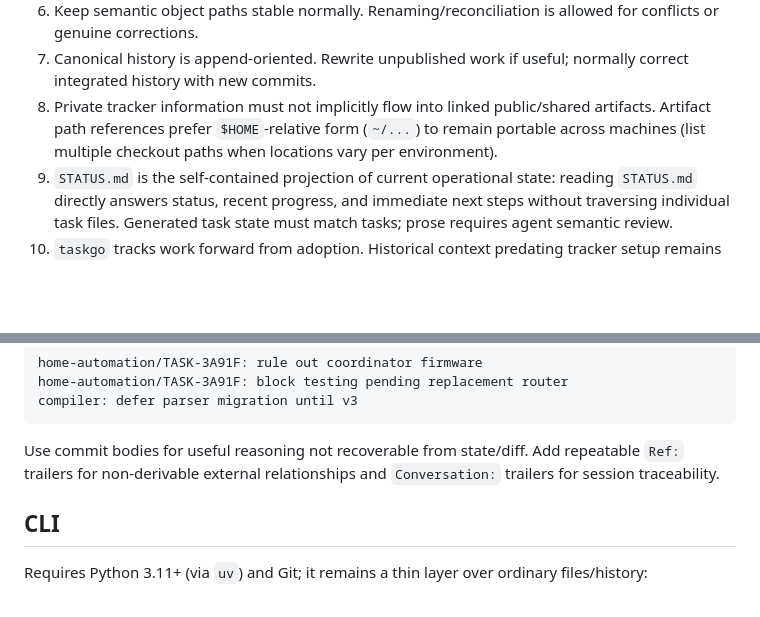
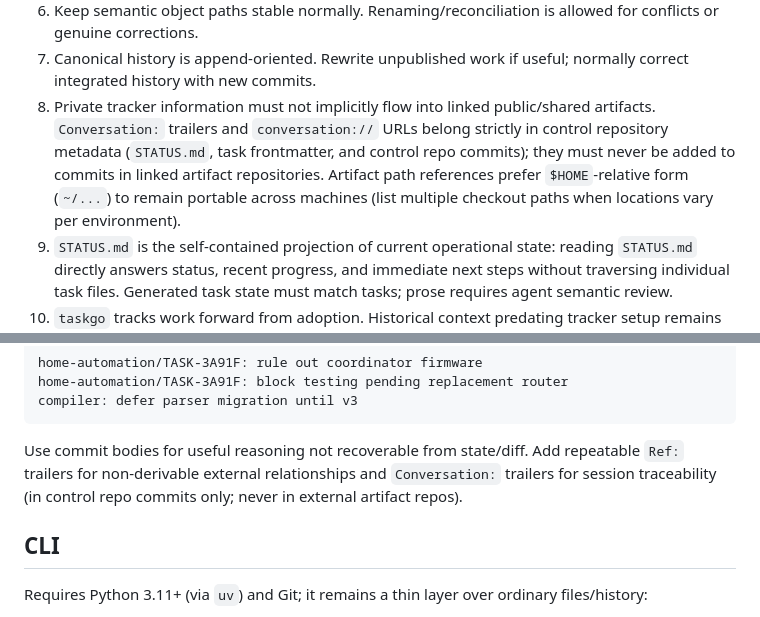
Before and after one commit to ithinkihaveacat/dotfiles, a Markdown page: skills/taskgo/SKILL.md, 2 parts joined by grey strips. Rendered like a GitHub page; blank space fills up the shorter version.

Commit message:
docs(taskgo): clarify conversation trailer scope
Clarify that Conversation trailers and conversation:// URLs belong
strictly in control repository metadata and commits, and must never be
added to commits in linked artifact repositories.

```diff
--- a/skills/taskgo/SKILL.md
+++ b/skills/taskgo/SKILL.md
@@ -62,9 +62,12 @@ linked artifact repos, pushes, amendments, rebases, or other history rewriting.
 1. Canonical history is append-oriented. Rewrite unpublished work if useful;
    normally correct integrated history with new commits.
 1. Private tracker information must not implicitly flow into linked
-   public/shared artifacts. Artifact path references prefer `$HOME`-relative
-   form (`~/...`) to remain portable across machines (list multiple checkout
-   paths when locations vary per environment).
+   public/shared artifacts. `Conversation:` trailers and `conversation://` URLs
+   belong strictly in control repository metadata (`STATUS.md`, task
+   frontmatter, and control repo commits); they must never be added to commits
+   in linked artifact repositories. Artifact path references prefer
+   `$HOME`-relative form (`~/...`) to remain portable across machines (list
+   multiple checkout paths when locations vary per environment).
 1. `STATUS.md` is the self-contained projection of current operational state:
    reading `STATUS.md` directly answers status, recent progress, and immediate
    next steps without traversing individual task files. Generated task state
@@ -245,7 +249,8 @@ compiler: defer parser migration until v3
 
 Use commit bodies for useful reasoning not recoverable from state/diff. Add
 repeatable `Ref:` trailers for non-derivable external relationships and
-`Conversation:` trailers for session traceability.
+`Conversation:` trailers for session traceability (in control repo commits only;
+never in external artifact repos).
 
 ## CLI
 
```
Also changed, not shown: other parts of skills/taskgo/SKILL.md (+2 -2 lines).
